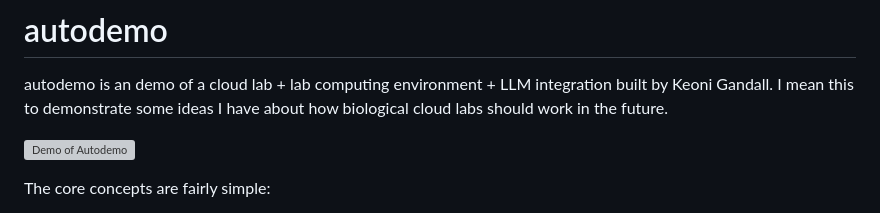
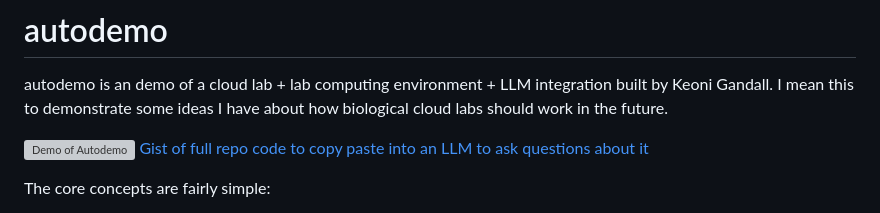
Before and after one commit to Koeng101/autodemo, a Markdown page: README.md, the part around the change. Drawn GitHub-style; grey boxes are pictures that could not be loaded.

Commit message:
add gist

```diff
--- a/README.md
+++ b/README.md
@@ -3,6 +3,7 @@
 autodemo is an demo of a cloud lab + lab computing environment + LLM integration built by Keoni Gandall. I mean this to demonstrate some ideas I have about how biological cloud labs should work in the future.
 
 [![Demo of Autodemo](https://img.youtube.com/vi/BEUKxsUfO9w/0.jpg)](https://youtu.be/BEUKxsUfO9w)
+[Gist of full repo code to copy paste into an LLM to ask questions about it](https://gist.github.com/Koeng101/17a43a6e1511522e888fb02fdf050ba6)
 
 The core concepts are fairly simple:
 1. Have a cloud lab that can be used with JSON, or a simple standard interface
```
